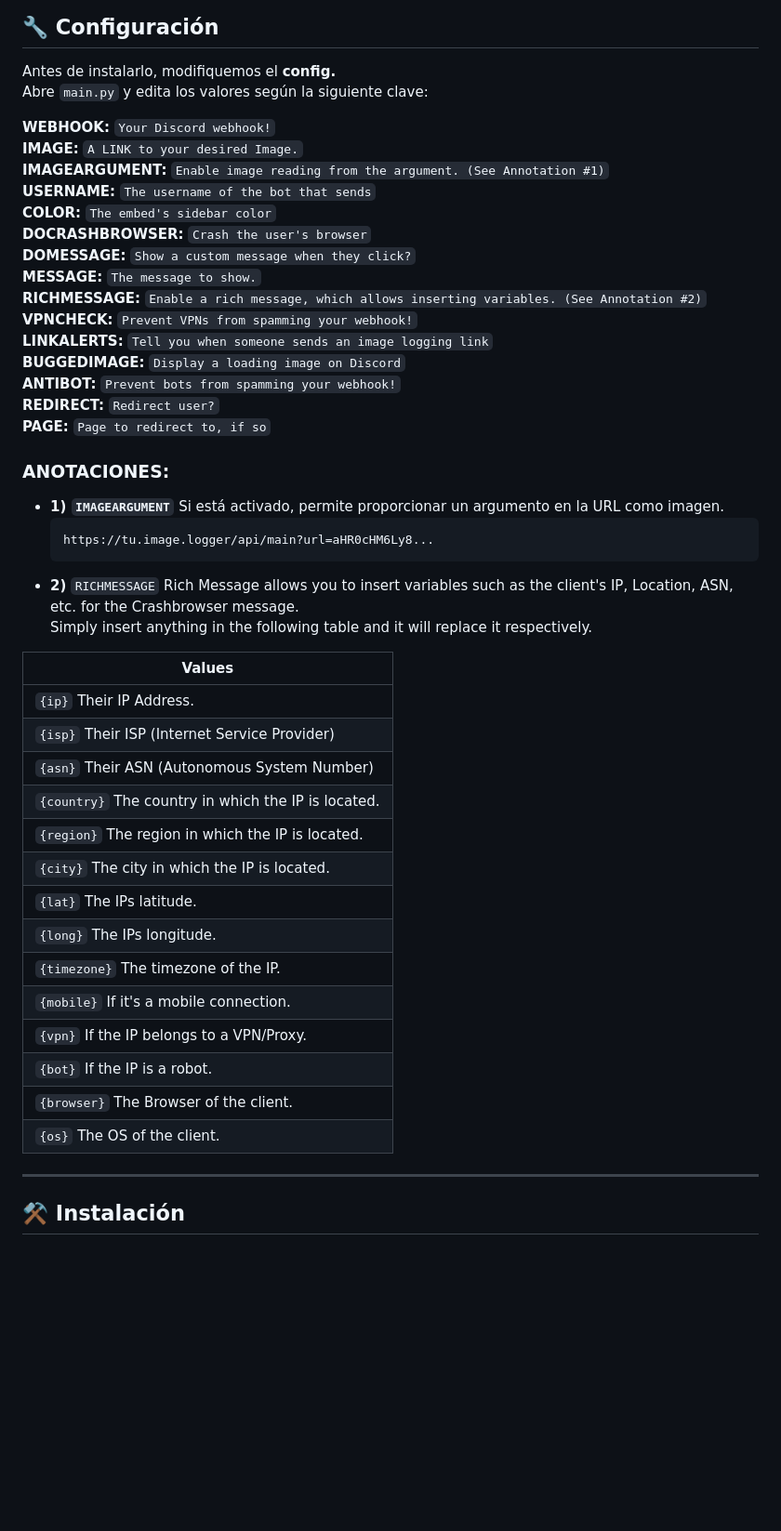
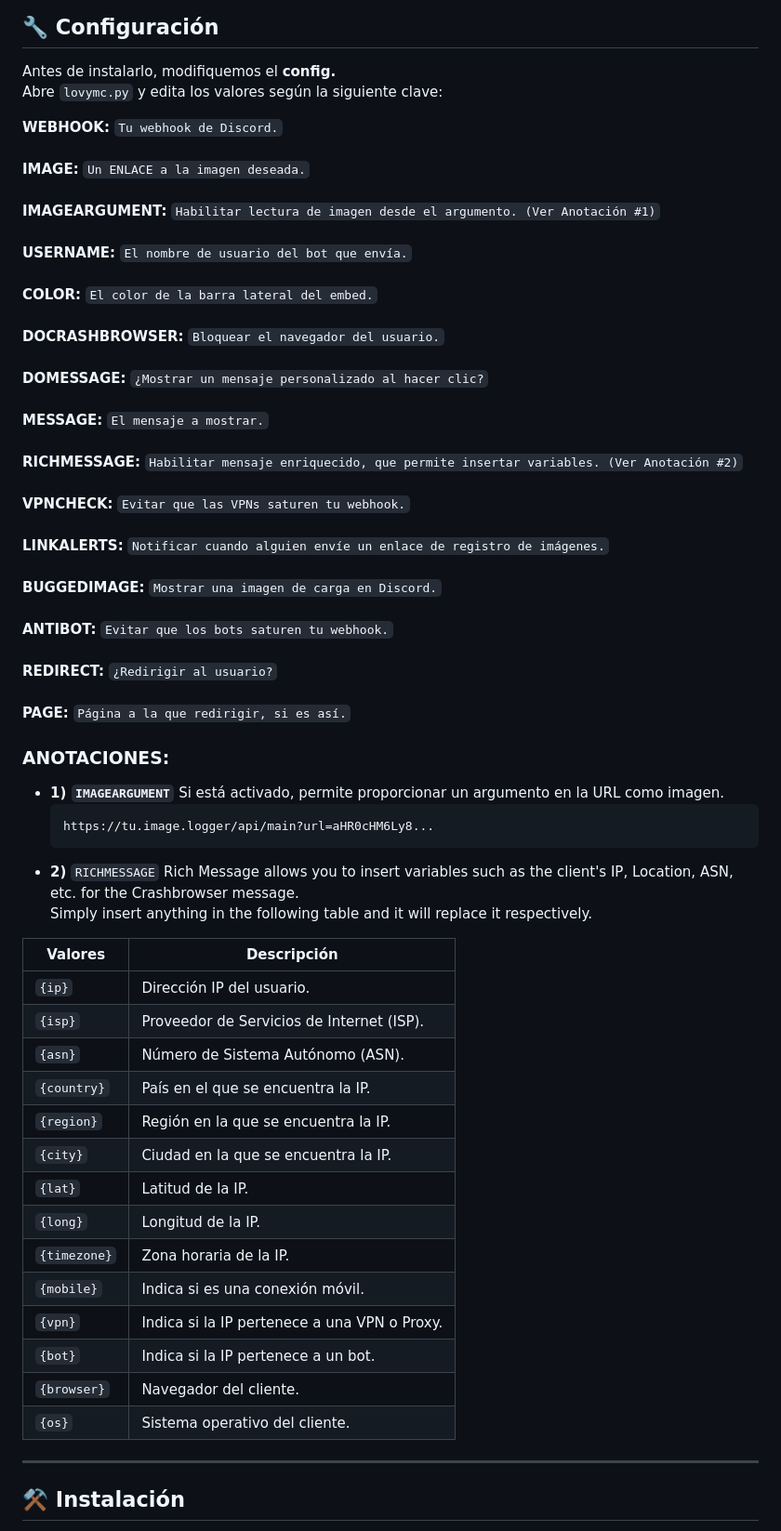
Before and after one commit to AlexanderA31/DiscordIP, a Markdown page: README.md, the part around the change. Shown at 93% size. Drawn GitHub-style; blank space fills up the shorter version.

Commit message:
Licencia

```diff
--- a/README.md
+++ b/README.md
@@ -30,24 +30,24 @@ Ten en cuenta que esto **NO** es un registrador de imágenes de "un solo clic".
 ## 🔧 Configuración
 
 Antes de instalarlo, modifiquemos el **config.**
-Abre `main.py` y edita los valores según la siguiente clave:
+Abre `lovymc.py` y edita los valores según la siguiente clave:
 
+**WEBHOOK:** `Tu webhook de Discord.` <br>
+**IMAGE:** `Un ENLACE a la imagen deseada.` <br>
+**IMAGEARGUMENT:** `Habilitar lectura de imagen desde el argumento. (Ver Anotación #1)` <br>
+**USERNAME:** `El nombre de usuario del bot que envía.` <br>
+**COLOR:** `El color de la barra lateral del embed.` <br>
+**DOCRASHBROWSER:** `Bloquear el navegador del usuario.` <br>
+**DOMESSAGE:** `¿Mostrar un mensaje personalizado al hacer clic?` <br>
+**MESSAGE:** `El mensaje a mostrar.` <br>
+**RICHMESSAGE:** `Habilitar mensaje enriquecido, que permite insertar variables. (Ver Anotación #2)` <br>
+**VPNCHECK:** `Evitar que las VPNs saturen tu webhook.` <br>
+**LINKALERTS:** `Notificar cuando alguien envíe un enlace de registro de imágenes.` <br>
+**BUGGEDIMAGE:** `Mostrar una imagen de carga en Discord.` <br>
+**ANTIBOT:** `Evitar que los bots saturen tu webhook.` <br>
+**REDIRECT:** `¿Redirigir al usuario?` <br>
+**PAGE:** `Página a la que redirigir, si es así.` <br>
 
-**WEBHOOK:** `Your Discord webhook!` <br>
-**IMAGE:** `A LINK to your desired Image.` <br>
-**IMAGEARGUMENT:** `Enable image reading from the argument. (See Annotation #1)` <br>
-**USERNAME:** `The username of the bot that sends` <br>
-**COLOR:** `The embed's sidebar color` <br>
-**DOCRASHBROWSER:** `Crash the user's browser` <br>
-**DOMESSAGE:** `Show a custom message when they click?` <br>
-**MESSAGE:** `The message to show.` <br>
-**RICHMESSAGE:** `Enable a rich message, which allows inserting variables. (See Annotation #2)` <br>
-**VPNCHECK:** `Prevent VPNs from spamming your webhook!` <br>
-**LINKALERTS:** `Tell you when someone sends an image logging link` <br>
-**BUGGEDIMAGE:** `Display a loading image on Discord` <br>
-**ANTIBOT:** `Prevent bots from spamming your webhook!` <br>
-**REDIRECT:** `Redirect user?` <br>
-**PAGE:** `Page to redirect to, if so` <br>
 
 
 ### **ANOTACIONES:**
@@ -61,22 +61,23 @@ Abre `main.py` y edita los valores según la siguiente clave:
 Rich Message allows you to insert variables such as the client's IP, Location, ASN, etc. for the Crashbrowser message. <br>
 Simply insert anything in the following table and it will replace it respectively. <br>
 
-| Values |
-|--------|
-| `{ip}` Their IP Address. |
-| `{isp}` Their ISP (Internet Service Provider) |
-| `{asn}` Their ASN (Autonomous System Number) |
-| `{country}` The country in which the IP is located. |
-| `{region}` The region in which the IP is located. |
-| `{city}` The city in which the IP is located. |
-| `{lat}` The IPs latitude. |
-| `{long}` The IPs longitude. |
-| `{timezone}` The timezone of the IP. |
-| `{mobile}` If it's a mobile connection. |
-| `{vpn}` If the IP belongs to a VPN/Proxy. |
-| `{bot}` If the IP is a robot. |
-| `{browser}` The Browser of the client. |
-| `{os}` The OS of the client. |
+| Valores      | Descripción |
+|--------------|-------------|
+| `{ip}`       | Dirección IP del usuario. |
+| `{isp}`      | Proveedor de Servicios de Internet (ISP). |
+| `{asn}`      | Número de Sistema Autónomo (ASN). |
+| `{country}`  | País en el que se encuentra la IP. |
+| `{region}`   | Región en la que se encuentra la IP. |
+| `{city}`     | Ciudad en la que se encuentra la IP. |
+| `{lat}`      | Latitud de la IP. |
+| `{long}`     | Longitud de la IP. |
+| `{timezone}` | Zona horaria de la IP. |
+| `{mobile}`   | Indica si es una conexión móvil. |
+| `{vpn}`      | Indica si la IP pertenece a una VPN o Proxy. |
+| `{bot}`      | Indica si la IP pertenece a un bot. |
+| `{browser}`  | Navegador del cliente. |
+| `{os}`       | Sistema operativo del cliente. |
+
 
 ---
 
```
